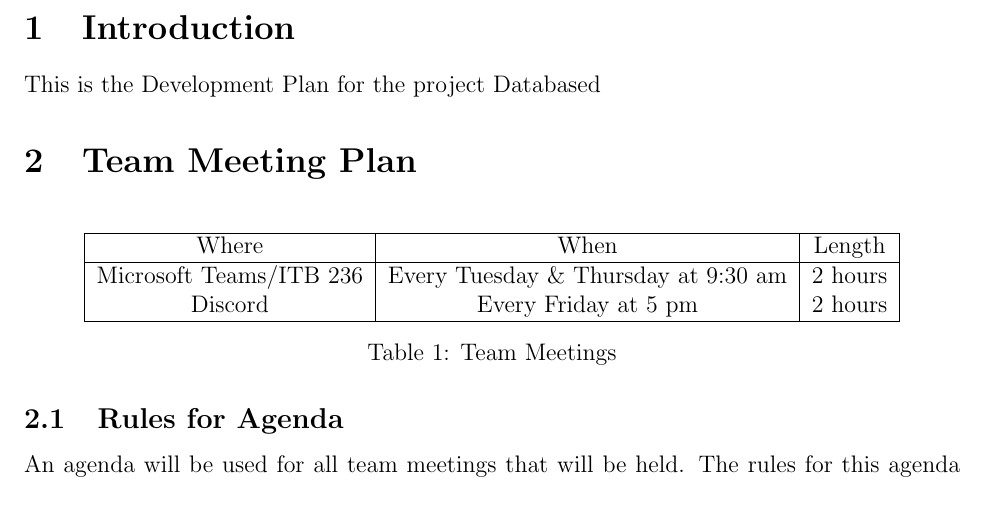
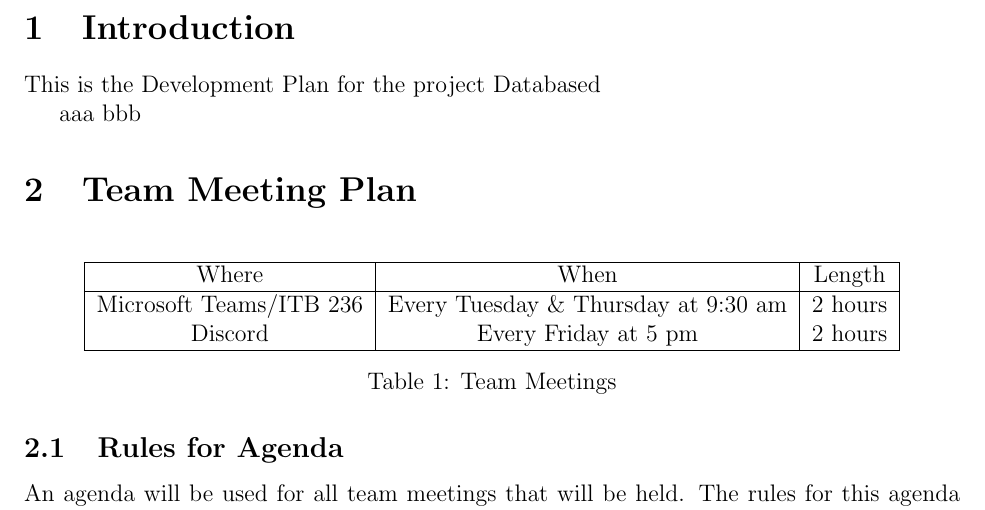
Before and after one commit to RutheniumVI/projectDemo, a LaTeX document (DevPlan2.tex): part of page 3 of 7, cut so that both start at the same text. Compiled offline with pdfLaTeX.

Commit message:
test commit
Co-authored-by: RutheniumVI <veeresh.532000@gmail.com>

```diff
--- a/DevPlan2.tex
+++ b/DevPlan2.tex
@@ -46,6 +44,8 @@
 \section{Introduction}
 
 This is the Development Plan for the project Databased
+
+aaa bbb
 
 \section{Team Meeting Plan}
 \begin{table}[H]
```
Also changed, not shown: DevPlan2.pdf, DevPlan2.tex (2 more changed lines).
